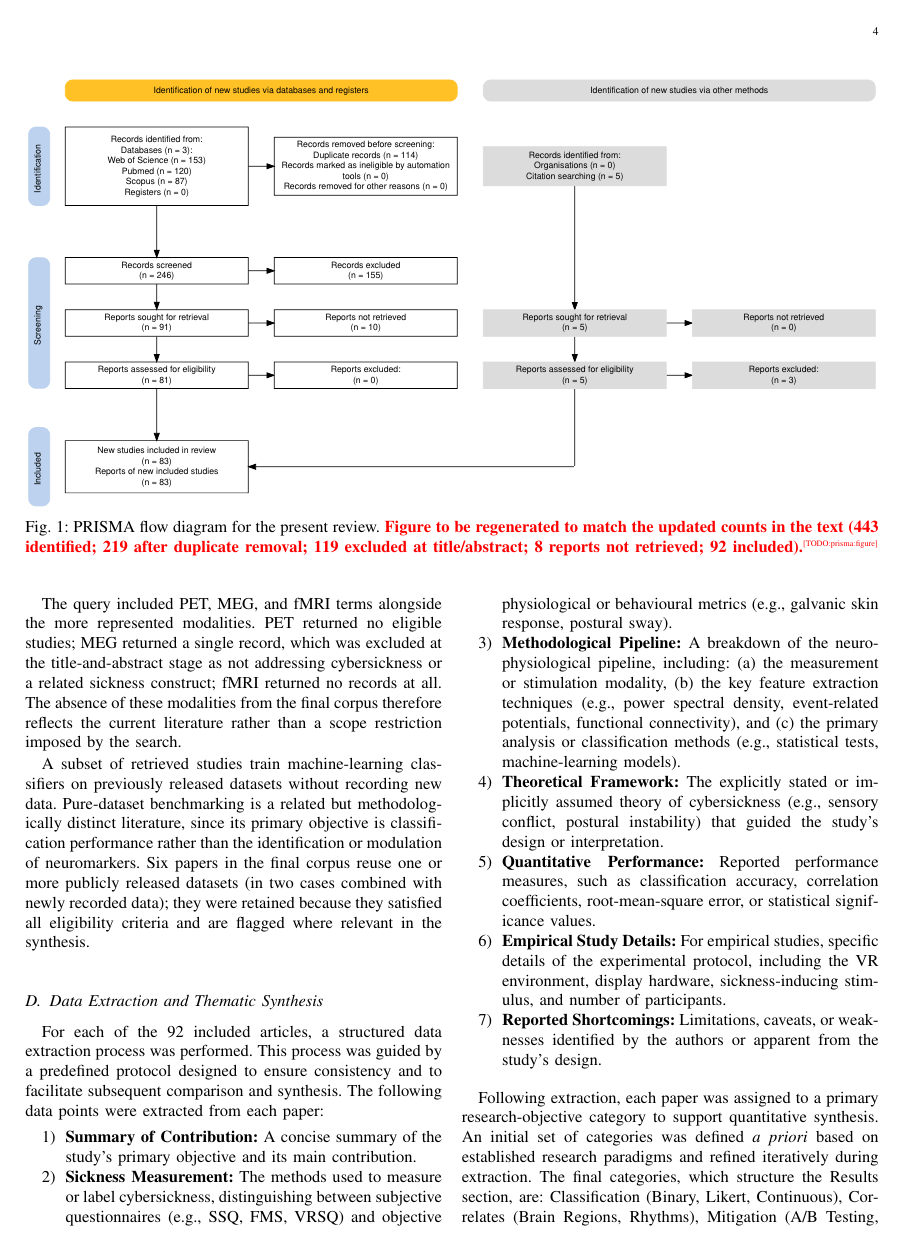
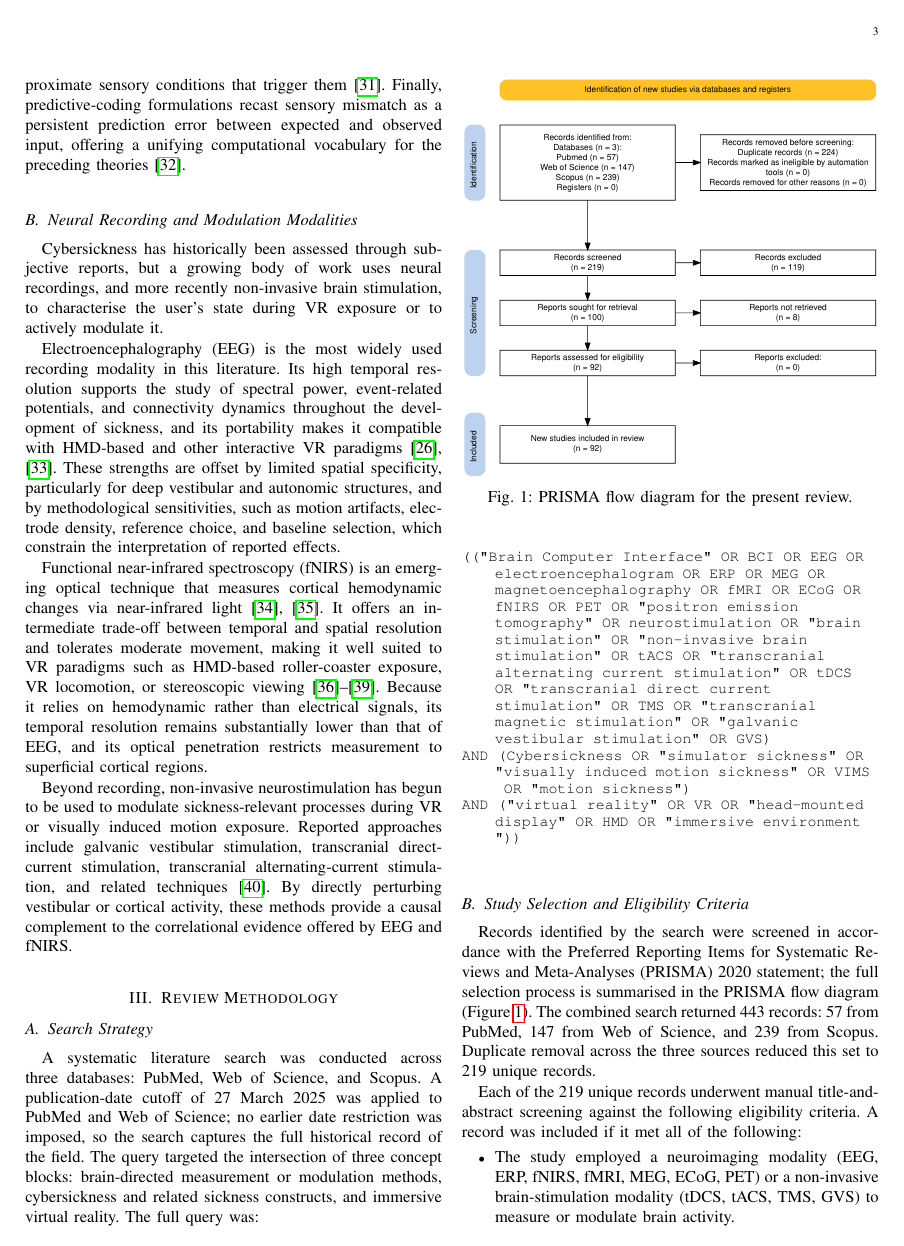
Before and after one commit to gael-vanderlee/cs-review, a LaTeX paper (review_bci_cs.tex, which reads contents/methodology.tex): page 4 of 22 before the commit and page 3 of 20 after it. Compiled offline with pdfLaTeX.

Commit message:
Moved figures to save space

```diff
--- a/contents/methodology.tex
+++ b/contents/methodology.tex
@@ -15,12 +15,12 @@ Records identified by the search were screened in accordance with the Preferred
 The combined search returned 443 records: 57 from PubMed, 147 from Web of Science, and 239 from Scopus.
 Duplicate removal across the three sources reduced this set to 219 unique records.
 
-\begin{figure*}[hbt!]
+\begin{figure}[t]
     \centering
-    \includegraphics[width=\textwidth]{figures/prisma.pdf}
-    \caption{PRISMA flow diagram for the present review. \TODO[prisma:figure]{Figure to be regenerated to match the updated counts in the text (443 identified; 219 after duplicate removal; 119 excluded at title/abstract; 8 reports not retrieved; 92 included).}}
+    \includegraphics[width=\linewidth]{figures/prisma.pdf}
+    \caption{PRISMA flow diagram for the present review.}
     \label{fig:prisma}
-\end{figure*}
+\end{figure}
 
 Each of the 219 unique records underwent manual title-and-abstract screening against the following eligibility criteria.
 A record was included if it met all of the following:
```
Also changed, not shown: contents/results.tex (+11 -9 lines), figures/prisma.pdf, out/review_bci_cs.pdf, 1 other file.
